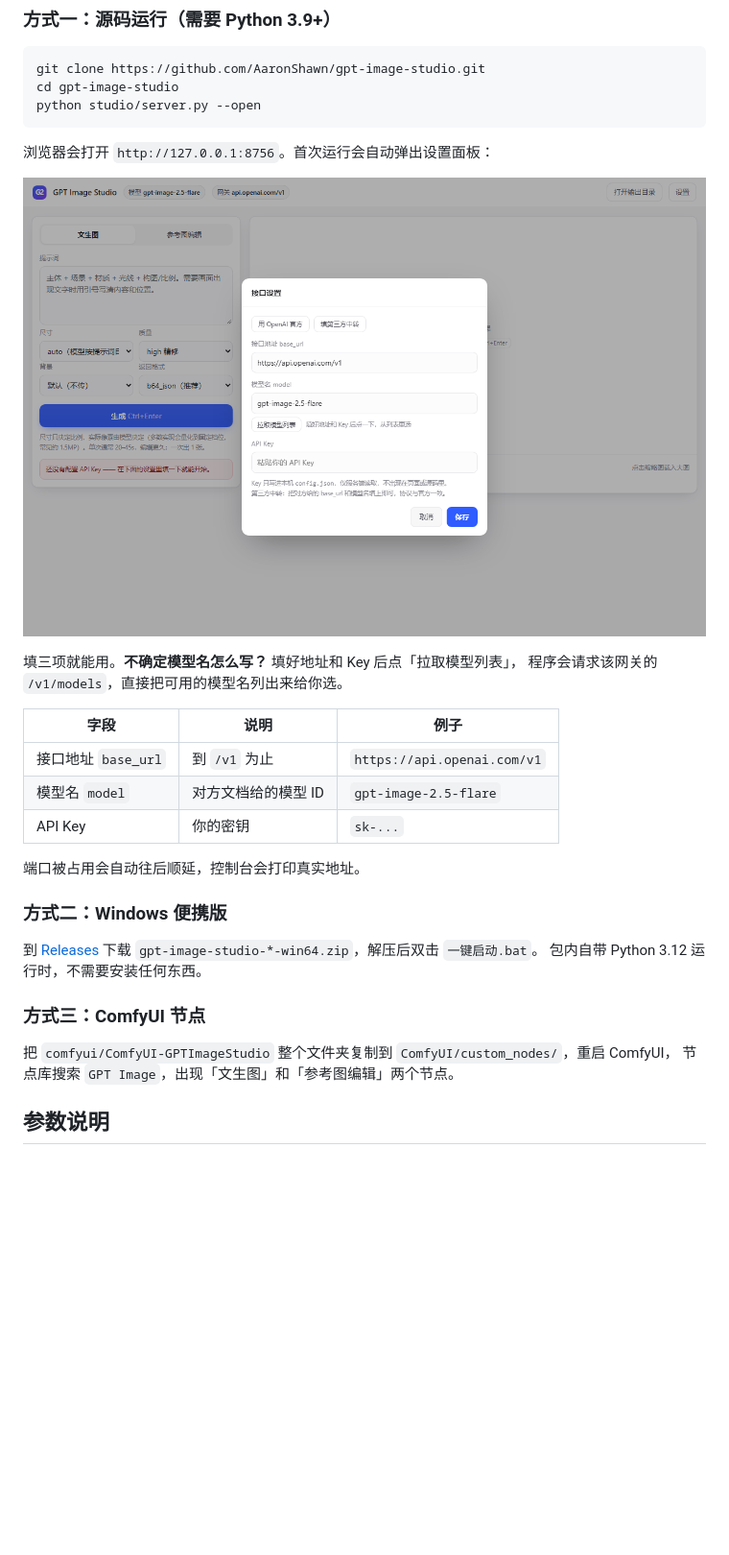
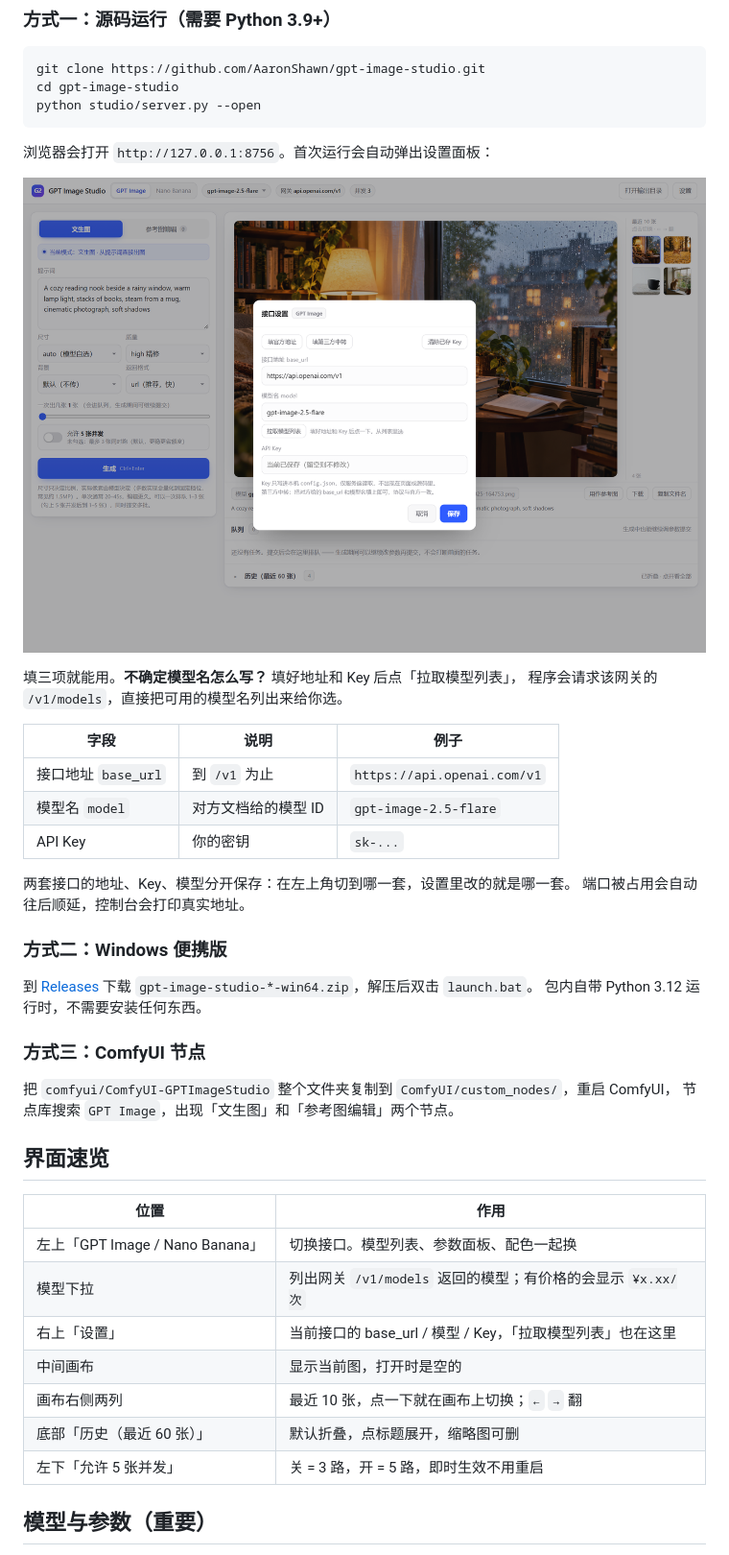
Before and after one commit to AaronShawn/gpt-image-studio, a Markdown page: README.md, the part around one of its changes. Shown at 96% size. Drawn GitHub-style; pictures changed too: docs/settings.png; blank space fills up the shorter version.

```diff
--- a/README.md
+++ b/README.md
@@ -43,11 +47,12 @@ python studio/server.py --open
 | 模型名 `model` | 对方文档给的模型 ID | `gpt-image-2.5-flare` |
 | API Key | 你的密钥 | `sk-...` |
 
+两套接口的地址、Key、模型分开保存：在左上角切到哪一套，设置里改的就是哪一套。
 端口被占用会自动往后顺延，控制台会打印真实地址。
 
 ### 方式二：Windows 便携版
 
-到 [Releases](../../releases) 下载 `gpt-image-studio-*-win64.zip`，解压后双击 `一键启动.bat`。
+到 [Releases](../../releases) 下载 `gpt-image-studio-*-win64.zip`，解压后双击 `launch.bat`。
 包内自带 Python 3.12 运行时，不需要安装任何东西。
 
 ### 方式三：ComfyUI 节点
@@ -55,4 +60,17 @@ python studio/server.py --open
 把 `comfyui/ComfyUI-GPTImageStudio` 整个文件夹复制到 `ComfyUI/custom_nodes/`，重启 ComfyUI，
 节点库搜索 `GPT Image`，出现「文生图」和「参考图编辑」两个节点。
 
-## 参数说明
+## 界面速览
+
+| 位置 | 作用 |
+|---|---|
+| 左上「GPT Image / Nano Banana」 | 切换接口。模型列表、参数面板、配色一起换 |
+| 模型下拉 | 列出网关 `/v1/models` 返回的模型；有价格的会显示 `¥x.xx/次` |
+| 右上「设置」 | 当前接口的 base_url / 模型 / Key，「拉取模型列表」也在这里 |
+| 中间画布 | 显示当前图，打开时是空的 |
+| 画布右侧两列 | 最近 10 张，点一下就在画布上切换；`←` `→` 翻 |
+| 底部「历史（最近 60 张）」 | 默认折叠，点标题展开，缩略图可删 |
+| 左下「允许 5 张并发」 | 关 = 3 路，开 = 5 路，即时生效不用重启 |
+
+## 模型与参数（重要）
+
```
Also changed, not shown: other parts of README.md (+60 -19 lines), docs/models.md (added, +172 -0 lines), docs/screenshot.png, 4 other files.
